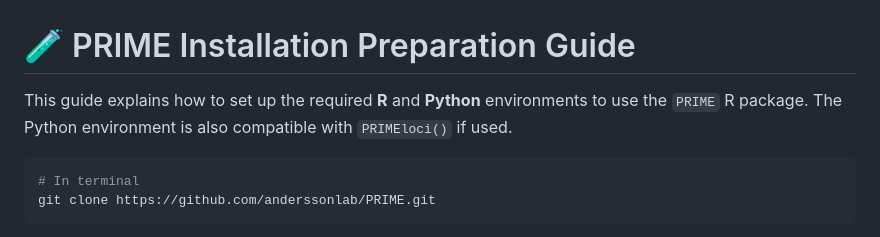
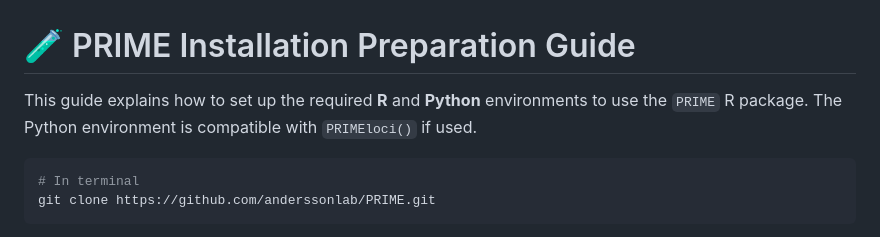
Before and after one commit to anderssonlab/PRIME, a Markdown page: INSTALL_PRIME.md, the part around the change. GitHub-like rendering.

````diff
--- a/INSTALL_PRIME.md
+++ b/INSTALL_PRIME.md
@@ -1,6 +1,6 @@
 # 🧪 PRIME Installation Preparation Guide
 
-This guide explains how to set up the required **R** and **Python** environments to use the `PRIME` R package. The Python environment is also compatible with `PRIMEloci()` if used.
+This guide explains how to set up the required **R** and **Python** environments to use the `PRIME` R package. The Python environment is compatible with `PRIMEloci()` if used.
 
 ```bash
 # In terminal
````
